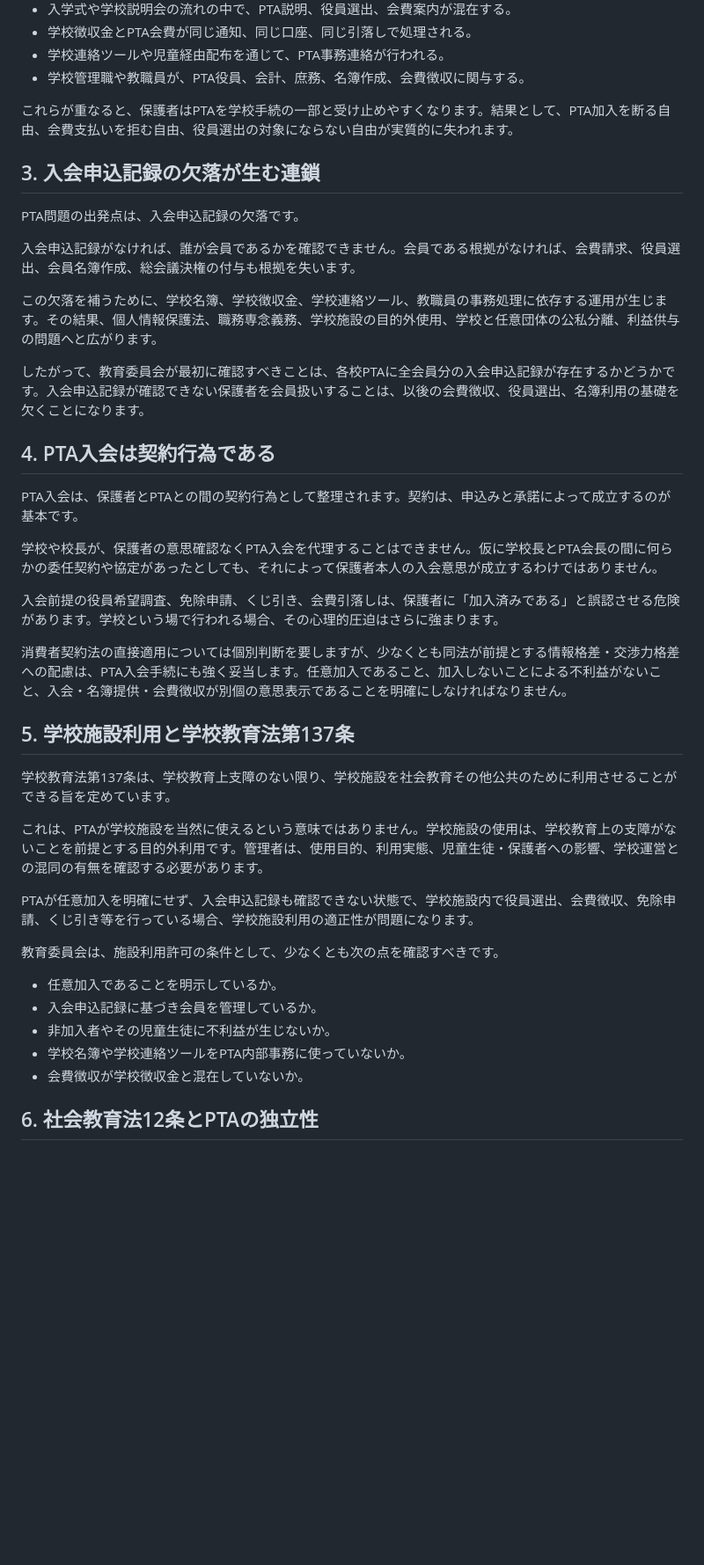
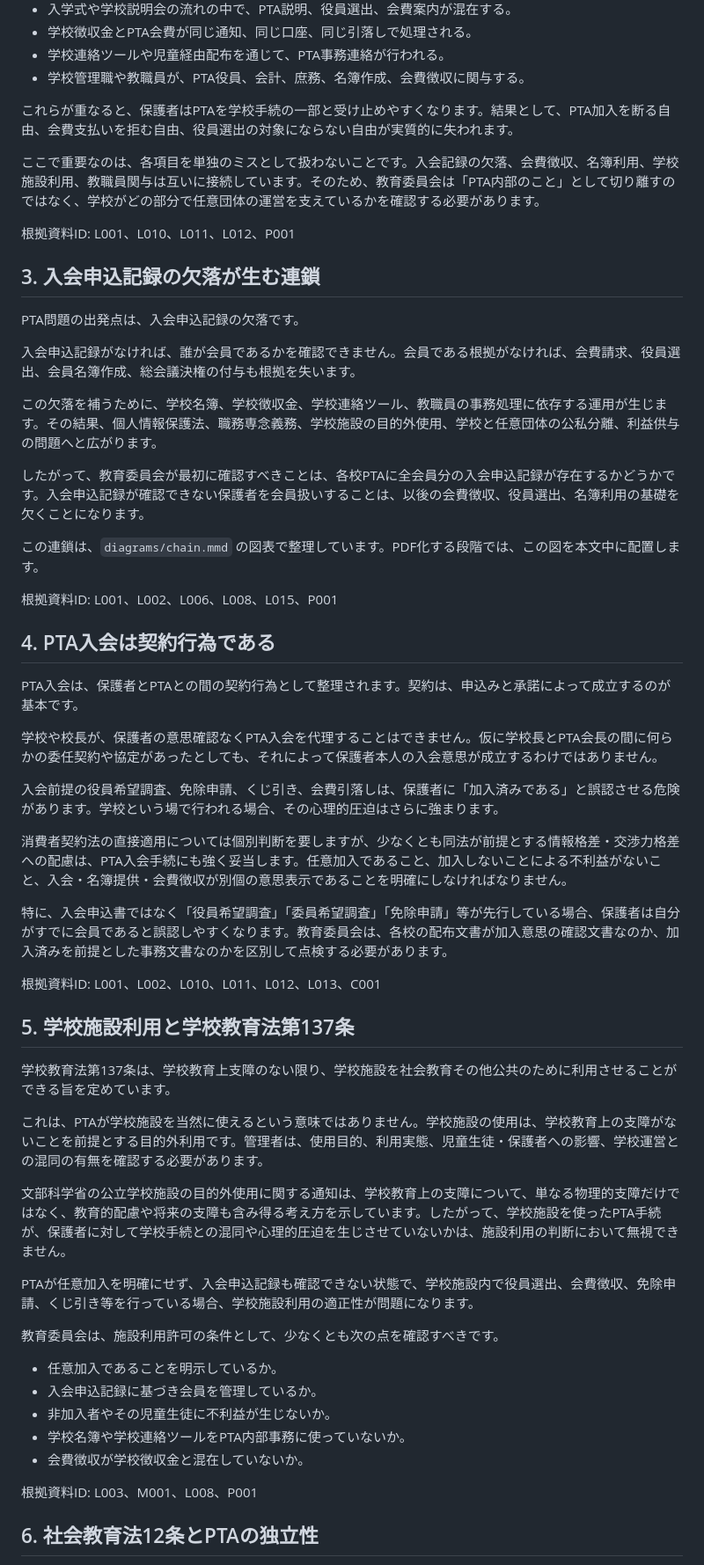
Before and after one commit to ptaorg/jp, a Markdown page: docs/guideline.md, the part around one of its changes. Shown at 88% size. GitHub-like rendering; blank space fills up the shorter version.

```diff
--- a/docs/guideline.md
+++ b/docs/guideline.md
@@ -24,6 +32,10 @@ PTAと学校の分離は、PTAを否定するためのものではありませ
 
 これらが重なると、保護者はPTAを学校手続の一部と受け止めやすくなります。結果として、PTA加入を断る自由、会費支払いを拒む自由、役員選出の対象にならない自由が実質的に失われます。
 
+ここで重要なのは、各項目を単独のミスとして扱わないことです。入会記録の欠落、会費徴収、名簿利用、学校施設利用、教職員関与は互いに接続しています。そのため、教育委員会は「PTA内部のこと」として切り離すのではなく、学校がどの部分で任意団体の運営を支えているかを確認する必要があります。
+
+根拠資料ID: L001、L010、L011、L012、P001
+
 ## 3. 入会申込記録の欠落が生む連鎖
 
 PTA問題の出発点は、入会申込記録の欠落です。
@@ -33,6 +45,10 @@ PTA問題の出発点は、入会申込記録の欠落です。
 この欠落を補うために、学校名簿、学校徴収金、学校連絡ツール、教職員の事務処理に依存する運用が生じます。その結果、個人情報保護法、職務専念義務、学校施設の目的外使用、学校と任意団体の公私分離、利益供与の問題へと広がります。
 
 したがって、教育委員会が最初に確認すべきことは、各校PTAに全会員分の入会申込記録が存在するかどうかです。入会申込記録が確認できない保護者を会員扱いすることは、以後の会費徴収、役員選出、名簿利用の基礎を欠くことになります。
+
+この連鎖は、`diagrams/chain.mmd` の図表で整理しています。PDF化する段階では、この図を本文中に配置します。
+
+根拠資料ID: L001、L002、L006、L008、L015、P001
 
 ## 4. PTA入会は契約行為である
 
@@ -44,11 +60,17 @@ PTA入会は、保護者とPTAとの間の契約行為として整理されま
 
 消費者契約法の直接適用については個別判断を要しますが、少なくとも同法が前提とする情報格差・交渉力格差への配慮は、PTA入会手続にも強く妥当します。任意加入であること、加入しないことによる不利益がないこと、入会・名簿提供・会費徴収が別個の意思表示であることを明確にしなければなりません。
 
+特に、入会申込書ではなく「役員希望調査」「委員希望調査」「免除申請」等が先行している場合、保護者は自分がすでに会員であると誤認しやすくなります。教育委員会は、各校の配布文書が加入意思の確認文書なのか、加入済みを前提とした事務文書なのかを区別して点検する必要があります。
+
+根拠資料ID: L001、L002、L010、L011、L012、L013、C001
+
 ## 5. 学校施設利用と学校教育法第137条
 
 学校教育法第137条は、学校教育上支障のない限り、学校施設を社会教育その他公共のために利用させることができる旨を定めています。
 
 これは、PTAが学校施設を当然に使えるという意味ではありません。学校施設の使用は、学校教育上の支障がないことを前提とする目的外利用です。管理者は、使用目的、利用実態、児童生徒・保護者への影響、学校運営との混同の有無を確認する必要があります。
+
+文部科学省の公立学校施設の目的外使用に関する通知は、学校教育上の支障について、単なる物理的支障だけではなく、教育的配慮や将来の支障も含み得る考え方を示しています。したがって、学校施設を使ったPTA手続が、保護者に対して学校手続との混同や心理的圧迫を生じさせていないかは、施設利用の判断において無視できません。
 
 PTAが任意加入を明確にせず、入会申込記録も確認できない状態で、学校施設内で役員選出、会費徴収、免除申請、くじ引き等を行っている場合、学校施設利用の適正性が問題になります。
 
@@ -60,6 +82,8 @@ PTAが任意加入を明確にせず、入会申込記録も確認できない
 - 学校名簿や学校連絡ツールをPTA内部事務に使っていないか。
 - 会費徴収が学校徴収金と混在していないか。
 
+根拠資料ID: L003、M001、L008、P001
+
 ## 6. 社会教育法12条とPTAの独立性
 
 PTAは、一般に社会教育関係団体として位置付けられます。社会教育法12条は、国及び地方公共団体が、社会教育関係団体に対して不当に統制的支配を及ぼし、又はその事業に干渉してはならない旨を定めています。
```
Also changed, not shown: other parts of docs/guideline.md (+71 -13 lines).
